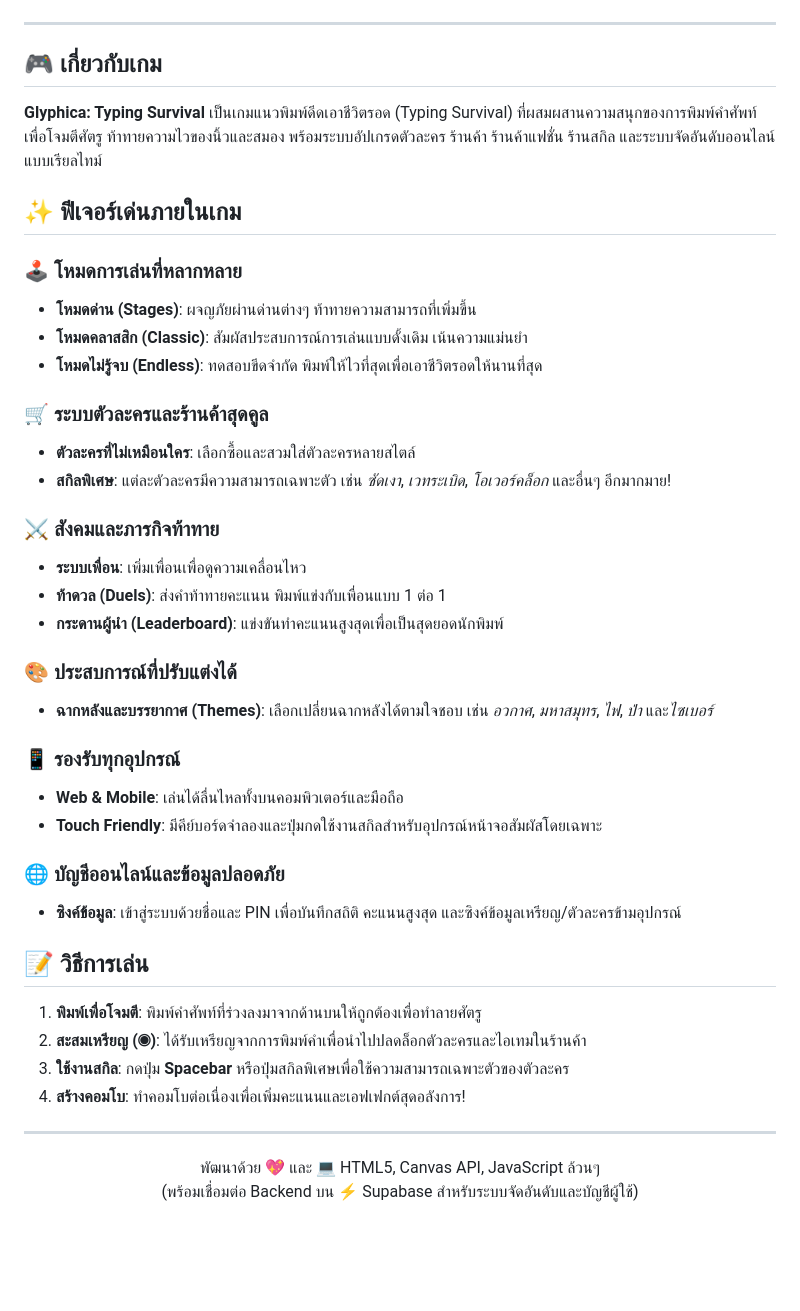
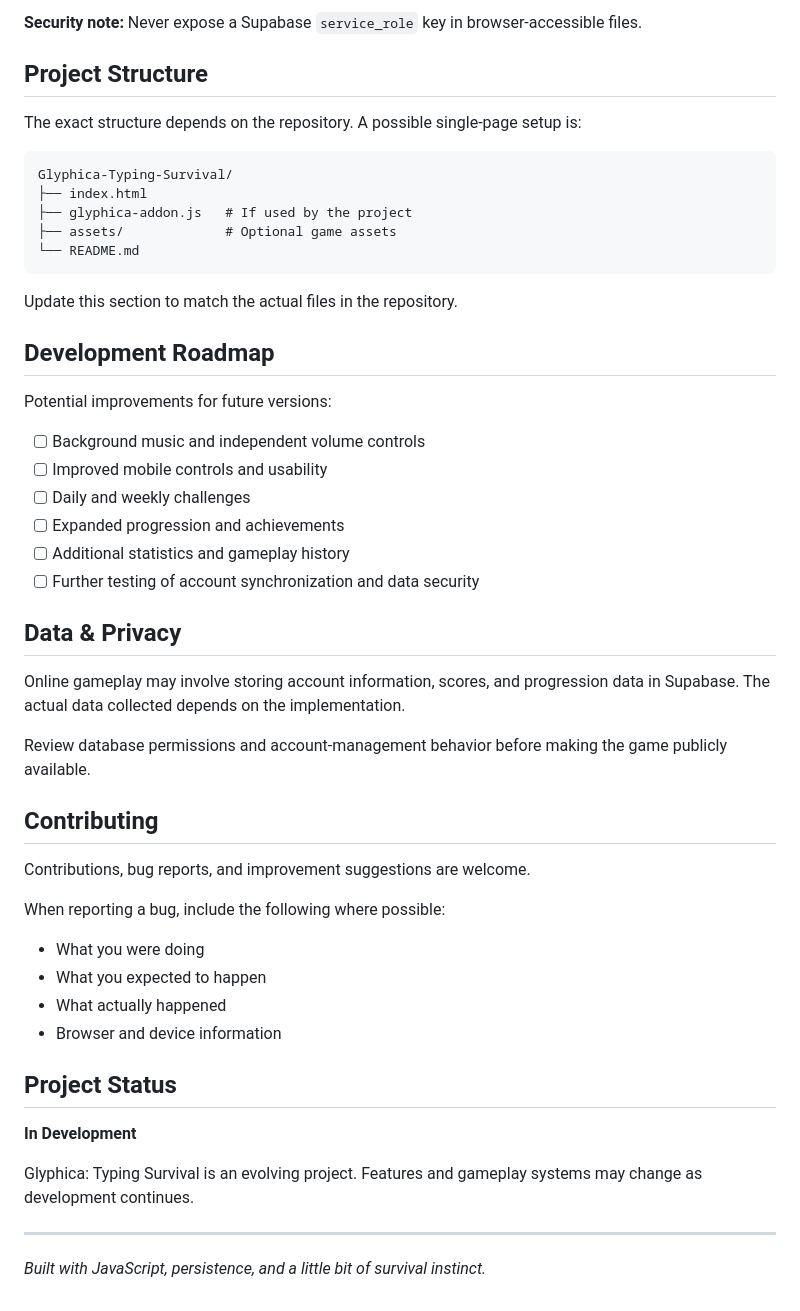
Before and after one commit to ItzM-M/Glyphica-Typing-Survival, a Markdown page: README.md, the part around one of its changes. GitHub-like rendering; blank space fills up the shorter version.

Commit message:
Revise game details and features in README
Updated README.md to enhance game description and features.

````diff
--- a/README.md
+++ b/README.md
@@ -8,45 +68,53 @@
+**Security note:** Never expose a Supabase `service_role` key in browser-accessible files.
+
+##  Project Structure
+
+The exact structure depends on the repository. A possible single-page setup is:
+
+```text
+Glyphica-Typing-Survival/
+├── index.html
+├── glyphica-addon.js   # If used by the project
+├── assets/             # Optional game assets
+└── README.md
+```
+
+Update this section to match the actual files in the repository.
+
+##  Development Roadmap
+
+Potential improvements for future versions:
+
+- [ ] Background music and independent volume controls
+- [ ] Improved mobile controls and usability
+- [ ] Daily and weekly challenges
+- [ ] Expanded progression and achievements
+- [ ] Additional statistics and gameplay history
+- [ ] Further testing of account synchronization and data security
+
+##  Data & Privacy
+
+Online gameplay may involve storing account information, scores, and progression data in Supabase. The actual data collected depends on the implementation.
+
+Review database permissions and account-management behavior before making the game publicly available.
+
+##  Contributing
+
+Contributions, bug reports, and improvement suggestions are welcome.
+
+When reporting a bug, include the following where possible:
+
+- What you were doing
+- What you expected to happen
+- What actually happened
+- Browser and device information
+
+##  Project Status
+
+**In Development**
+
+Glyphica: Typing Survival is an evolving project. Features and gameplay systems may change as development continues.
 
 ---
 
-## 🎮 เกี่ยวกับเกม
-
-**Glyphica: Typing Survival** เป็นเกมแนวพิมพ์ดีดเอาชีวิตรอด (Typing Survival) ที่ผสมผสานความสนุกของการพิมพ์คำศัพท์เพื่อโจมตีศัตรู ท้าทายความไวของนิ้วและสมอง พร้อมระบบอัปเกรดตัวละคร ร้านค้า ร้านค้าแฟชั่น ร้านสกิล และระบบจัดอันดับออนไลน์แบบเรียลไทม์
-
-## ✨ ฟีเจอร์เด่นภายในเกม
-
-### 🕹️ โหมดการเล่นที่หลากหลาย
-*   **โหมดด่าน (Stages)**: ผจญภัยผ่านด่านต่างๆ ท้าทายความสามารถที่เพิ่มขึ้น
-*   **โหมดคลาสสิก (Classic)**: สัมผัสประสบการณ์การเล่นแบบดั้งเดิม เน้นความแม่นยำ
-*   **โหมดไม่รู้จบ (Endless)**: ทดสอบขีดจำกัด พิมพ์ให้ไวที่สุดเพื่อเอาชีวิตรอดให้นานที่สุด
-
-### 🛒 ระบบตัวละครและร้านค้าสุดคูล
-*   **ตัวละครที่ไม่เหมือนใคร**: เลือกซื้อและสวมใส่ตัวละครหลายสไตล์
-*   **สกิลพิเศษ**: แต่ละตัวละครมีความสามารถเฉพาะตัว เช่น *ซัดเงา*, *เวทระเบิด*, *โอเวอร์คล็อก* และอื่นๆ อีกมากมาย!
-
-### ⚔️ สังคมและภารกิจท้าทาย
-*   **ระบบเพื่อน**: เพิ่มเพื่อนเพื่อดูความเคลื่อนไหว
-*   **ท้าดวล (Duels)**: ส่งคำท้าทายคะแนน พิมพ์แข่งกับเพื่อนแบบ 1 ต่อ 1
-*   **กระดานผู้นำ (Leaderboard)**: แข่งขันทำคะแนนสูงสุดเพื่อเป็นสุดยอดนักพิมพ์
-
-### 🎨 ประสบการณ์ที่ปรับแต่งได้
-*   **ฉากหลังและบรรยากาศ (Themes)**: เลือกเปลี่ยนฉากหลังได้ตามใจชอบ เช่น *อวกาศ*, *มหาสมุทร*, *ไฟ*, *ป่า* และ*ไซเบอร์*
-
-### 📱 รองรับทุกอุปกรณ์
-*   **Web & Mobile**: เล่นได้ลื่นไหลทั้งบนคอมพิวเตอร์และมือถือ
-*   **Touch Friendly**: มีคีย์บอร์ดจำลองและปุ่มกดใช้งานสกิลสำหรับอุปกรณ์หน้าจอสัมผัสโดยเฉพาะ
-
-### 🌐 บัญชีออนไลน์และข้อมูลปลอดภัย
-*   **ซิงค์ข้อมูล**: เข้าสู่ระบบด้วยชื่อและ PIN เพื่อบันทึกสถิติ คะแนนสูงสุด และซิงค์ข้อมูลเหรียญ/ตัวละครข้ามอุปกรณ์
-
-## 📝 วิธีการเล่น
-
-1.  **พิมพ์เพื่อโจมตี**: พิมพ์คำศัพท์ที่ร่วงลงมาจากด้านบนให้ถูกต้องเพื่อทำลายศัตรู
-2.  **สะสมเหรียญ (◉)**: ได้รับเหรียญจากการพิมพ์คำเพื่อนำไปปลดล็อกตัวละครและไอเทมในร้านค้า
-3.  **ใช้งานสกิล**: กดปุ่ม **Spacebar** หรือปุ่มสกิลพิเศษเพื่อใช้ความสามารถเฉพาะตัวของตัวละคร
-4.  **สร้างคอมโบ**: ทำคอมโบต่อเนื่องเพื่อเพิ่มคะแนนและเอฟเฟกต์สุดอลังการ!
-
----
-<p align="center">
-  พัฒนาด้วย 💖 และ 💻 HTML5, Canvas API, JavaScript ล้วนๆ <br>
-  (พร้อมเชื่อมต่อ Backend บน ⚡ Supabase สำหรับระบบจัดอันดับและบัญชีผู้ใช้)
-</p>
+*Built with JavaScript, persistence, and a little bit of survival instinct.*
````
Also changed, not shown: other parts of README.md (+66 -6 lines).
